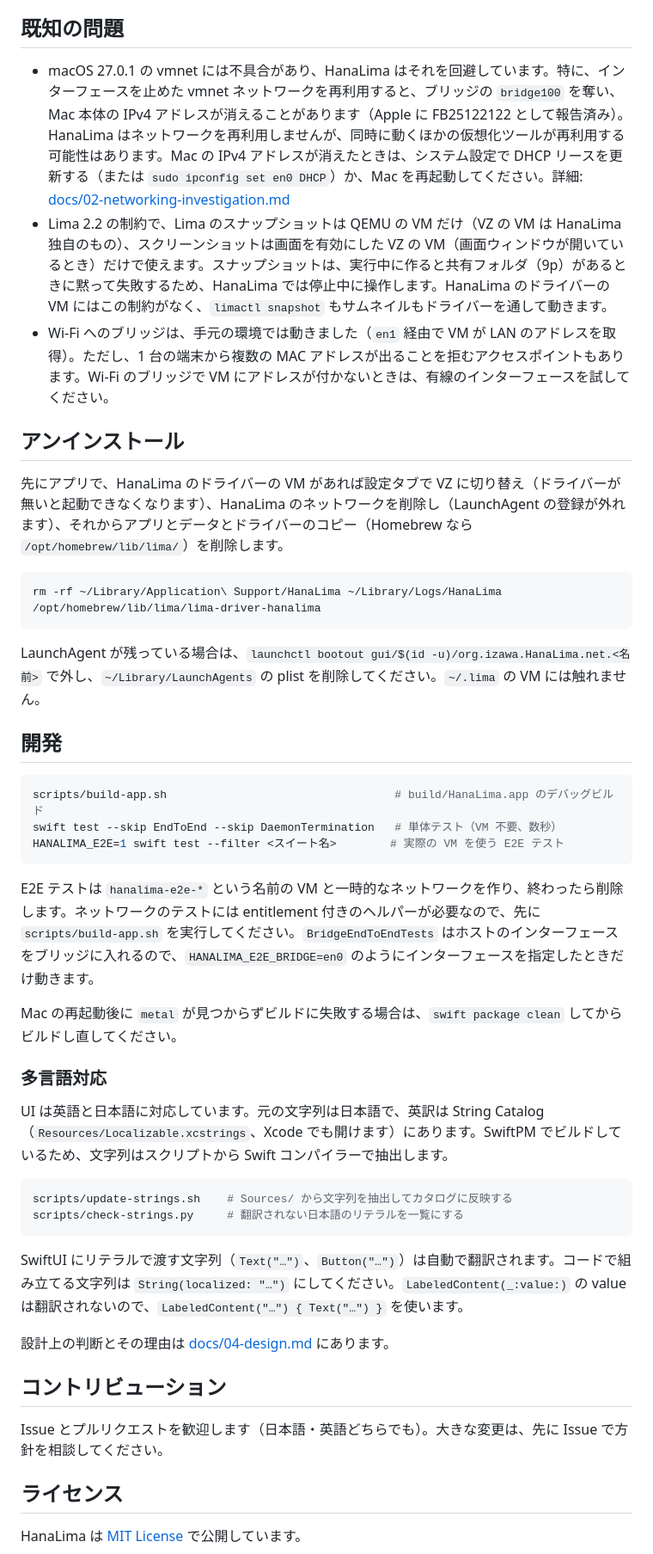
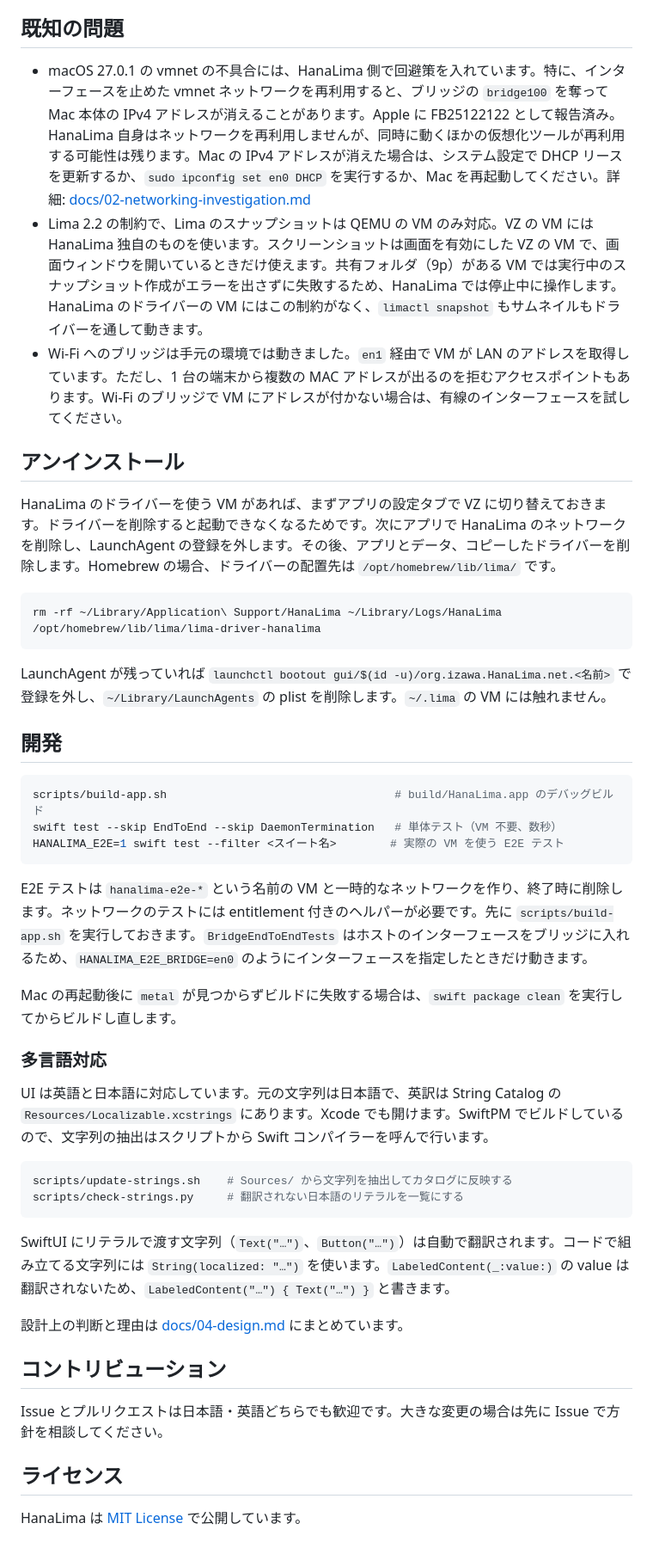
Before and after one commit to izawa/HanaLima, a Markdown page: README.ja.md, the part around one of its changes. Shown at 86% size. GitHub-like rendering.

````diff
--- a/README.ja.md
+++ b/README.ja.md
@@ -133,19 +133,19 @@ Lima 自身のファイル（`~/.lima`、イメージのキャッシュ `~/Libra
 
 ## 既知の問題
 
-- macOS 27.0.1 の vmnet には不具合があり、HanaLima はそれを回避しています。特に、インターフェースを止めた vmnet ネットワークを再利用すると、ブリッジの `bridge100` を奪い、Mac 本体の IPv4 アドレスが消えることがあります（Apple に FB25122122 として報告済み）。HanaLima はネットワークを再利用しませんが、同時に動くほかの仮想化ツールが再利用する可能性はあります。Mac の IPv4 アドレスが消えたときは、システム設定で DHCP リースを更新する（または `sudo ipconfig set en0 DHCP`）か、Mac を再起動してください。詳細: [docs/02-networking-investigation.md](docs/02-networking-investigation.md)
-- Lima 2.2 の制約で、Lima のスナップショットは QEMU の VM だけ（VZ の VM は HanaLima 独自のもの）、スクリーンショットは画面を有効にした VZ の VM（画面ウィンドウが開いているとき）だけで使えます。スナップショットは、実行中に作ると共有フォルダ（9p）があるときに黙って失敗するため、HanaLima では停止中に操作します。HanaLima のドライバーの VM にはこの制約がなく、`limactl snapshot` もサムネイルもドライバーを通して動きます。
-- Wi-Fi へのブリッジは、手元の環境では動きました（`en1` 経由で VM が LAN のアドレスを取得）。ただし、1 台の端末から複数の MAC アドレスが出ることを拒むアクセスポイントもあります。Wi-Fi のブリッジで VM にアドレスが付かないときは、有線のインターフェースを試してください。
+- macOS 27.0.1 の vmnet の不具合には、HanaLima 側で回避策を入れています。特に、インターフェースを止めた vmnet ネットワークを再利用すると、ブリッジの `bridge100` を奪って Mac 本体の IPv4 アドレスが消えることがあります。Apple に FB25122122 として報告済み。HanaLima 自身はネットワークを再利用しませんが、同時に動くほかの仮想化ツールが再利用する可能性は残ります。Mac の IPv4 アドレスが消えた場合は、システム設定で DHCP リースを更新するか、`sudo ipconfig set en0 DHCP` を実行するか、Mac を再起動してください。詳細: [docs/02-networking-investigation.md](docs/02-networking-investigation.md)
+- Lima 2.2 の制約で、Lima のスナップショットは QEMU の VM のみ対応。VZ の VM には HanaLima 独自のものを使います。スクリーンショットは画面を有効にした VZ の VM で、画面ウィンドウを開いているときだけ使えます。共有フォルダ（9p）がある VM では実行中のスナップショット作成がエラーを出さずに失敗するため、HanaLima では停止中に操作します。HanaLima のドライバーの VM にはこの制約がなく、`limactl snapshot` もサムネイルもドライバーを通して動きます。
+- Wi-Fi へのブリッジは手元の環境では動きました。`en1` 経由で VM が LAN のアドレスを取得しています。ただし、1 台の端末から複数の MAC アドレスが出るのを拒むアクセスポイントもあります。Wi-Fi のブリッジで VM にアドレスが付かない場合は、有線のインターフェースを試してください。
 
 ## アンインストール
 
-先にアプリで、HanaLima のドライバーの VM があれば設定タブで VZ に切り替え（ドライバーが無いと起動できなくなります）、HanaLima のネットワークを削除し（LaunchAgent の登録が外れます）、それからアプリとデータとドライバーのコピー（Homebrew なら `/opt/homebrew/lib/lima/`）を削除します。
+HanaLima のドライバーを使う VM があれば、まずアプリの設定タブで VZ に切り替えておきます。ドライバーを削除すると起動できなくなるためです。次にアプリで HanaLima のネットワークを削除し、LaunchAgent の登録を外します。その後、アプリとデータ、コピーしたドライバーを削除します。Homebrew の場合、ドライバーの配置先は `/opt/homebrew/lib/lima/` です。
 
 ```bash
 rm -rf ~/Library/Application\ Support/HanaLima ~/Library/Logs/HanaLima /opt/homebrew/lib/lima/lima-driver-hanalima
 ```
 
-LaunchAgent が残っている場合は、`launchctl bootout gui/$(id -u)/org.izawa.HanaLima.net.<名前>` で外し、`~/Library/LaunchAgents` の plist を削除してください。`~/.lima` の VM には触れません。
+LaunchAgent が残っていれば `launchctl bootout gui/$(id -u)/org.izawa.HanaLima.net.<名前>` で登録を外し、`~/Library/LaunchAgents` の plist を削除します。`~/.lima` の VM には触れません。
 
 ## 開発
 
@@ -155,26 +155,26 @@ swift test --skip EndToEnd --skip DaemonTermination   # 単体テスト（VM 不
 HANALIMA_E2E=1 swift test --filter <スイート名>        # 実際の VM を使う E2E テスト
 ```
 
-E2E テストは `hanalima-e2e-*` という名前の VM と一時的なネットワークを作り、終わったら削除します。ネットワークのテストには entitlement 付きのヘルパーが必要なので、先に `scripts/build-app.sh` を実行してください。`BridgeEndToEndTests` はホストのインターフェースをブリッジに入れるので、`HANALIMA_E2E_BRIDGE=en0` のようにインターフェースを指定したときだけ動きます。
+E2E テストは `hanalima-e2e-*` という名前の VM と一時的なネットワークを作り、終了時に削除します。ネットワークのテストには entitlement 付きのヘルパーが必要です。先に `scripts/build-app.sh` を実行しておきます。`BridgeEndToEndTests` はホストのインターフェースをブリッジに入れるため、`HANALIMA_E2E_BRIDGE=en0` のようにインターフェースを指定したときだけ動きます。
 
-Mac の再起動後に `metal` が見つからずビルドに失敗する場合は、`swift package clean` してからビルドし直してください。
+Mac の再起動後に `metal` が見つからずビルドに失敗する場合は、`swift package clean` を実行してからビルドし直します。
 
 ### 多言語対応
 
-UI は英語と日本語に対応しています。元の文字列は日本語で、英訳は String Catalog（`Resources/Localizable.xcstrings`、Xcode でも開けます）にあります。SwiftPM でビルドしているため、文字列はスクリプトから Swift コンパイラーで抽出します。
+UI は英語と日本語に対応しています。元の文字列は日本語で、英訳は String Catalog の `Resources/Localizable.xcstrings` にあります。Xcode でも開けます。SwiftPM でビルドしているので、文字列の抽出はスクリプトから Swift コンパイラーを呼んで行います。
 
 ```bash
 scripts/update-strings.sh    # Sources/ から文字列を抽出してカタログに反映する
 scripts/check-strings.py     # 翻訳されない日本語のリテラルを一覧にする
 ```
 
-SwiftUI にリテラルで渡す文字列（`Text("…")`、`Button("…")`）は自動で翻訳されます。コードで組み立てる文字列は `String(localized: "…")` にしてください。`LabeledContent(_:value:)` の value は翻訳されないので、`LabeledContent("…") { Text("…") }` を使います。
+SwiftUI にリテラルで渡す文字列（`Text("…")`、`Button("…")`）は自動で翻訳されます。コードで組み立てる文字列には `String(localized: "…")` を使います。`LabeledContent(_:value:)` の value は翻訳されないため、`LabeledContent("…") { Text("…") }` と書きます。
 
-設計上の判断とその理由は [docs/04-design.md](docs/04-design.md) にあります。
+設計上の判断と理由は [docs/04-design.md](docs/04-design.md) にまとめています。
 
 ## コントリビューション
 
-Issue とプルリクエストを歓迎します（日本語・英語どちらでも）。大きな変更は、先に Issue で方針を相談してください。
+Issue とプルリクエストは日本語・英語どちらでも歓迎です。大きな変更の場合は先に Issue で方針を相談してください。
 
 ## ライセンス
 
````
Also changed, not shown: other parts of README.ja.md (+43 -43 lines).
